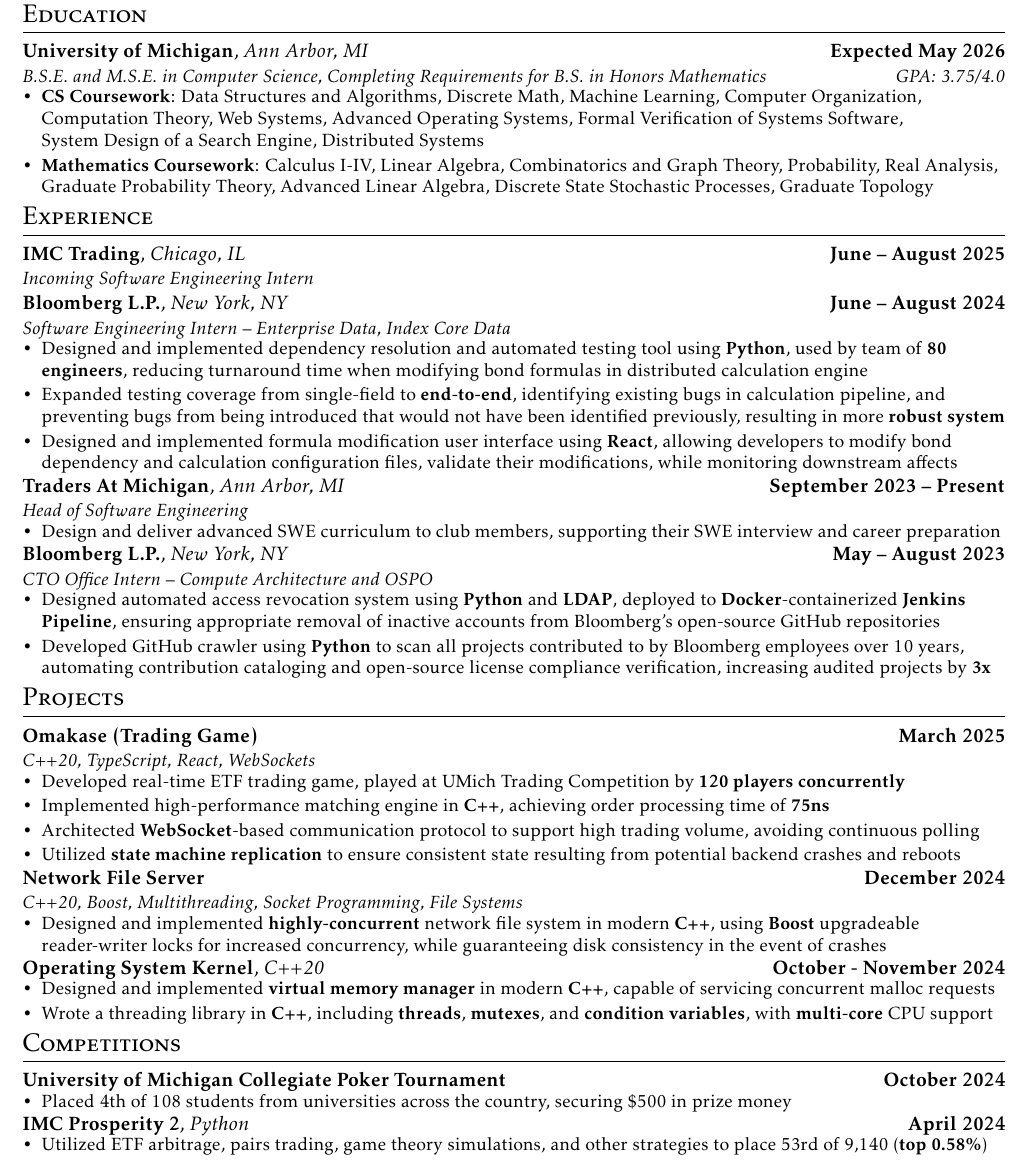
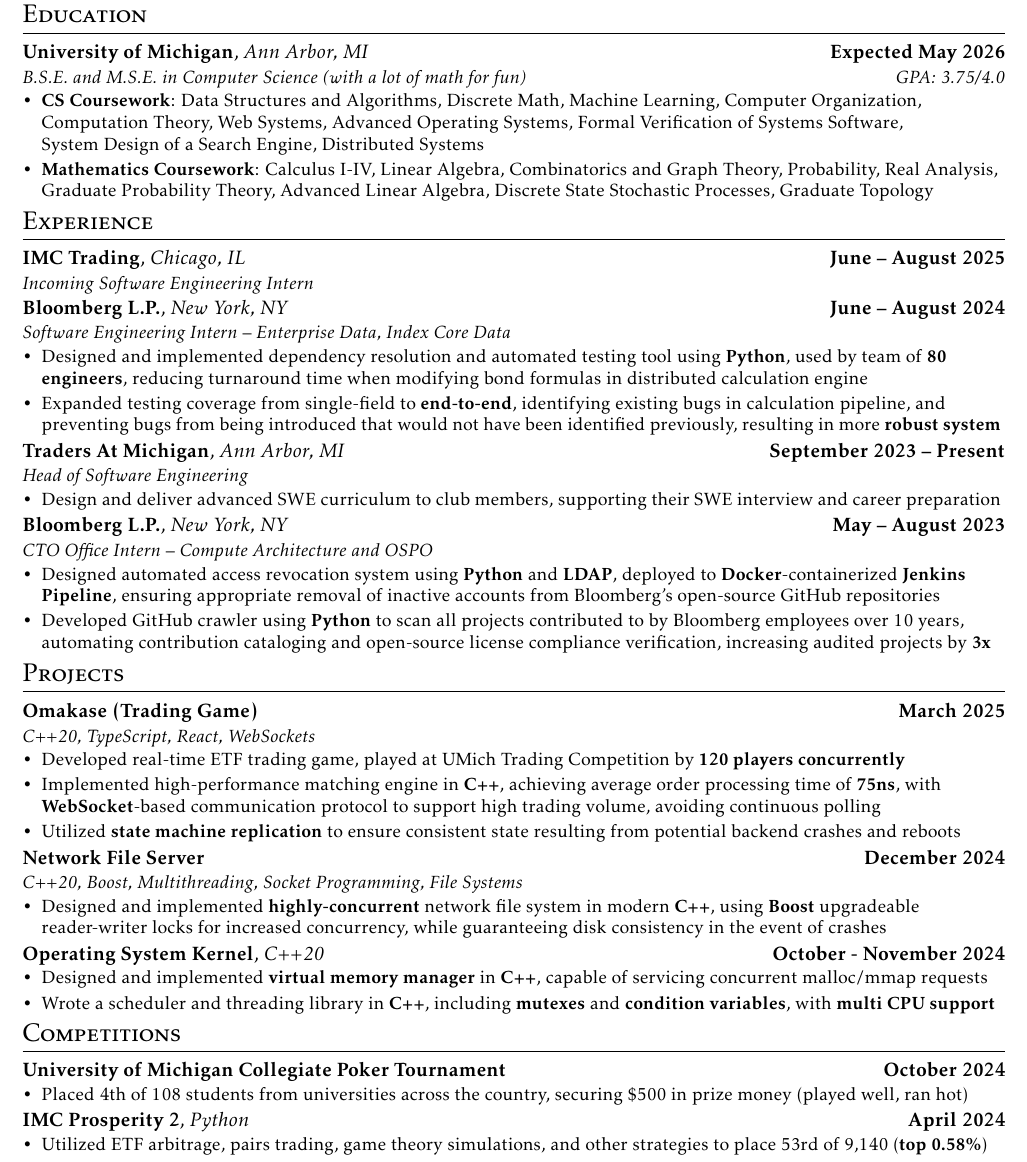
Before and after one commit to ConnerRose/resume, a LaTeX CV (resume.tex): part of the page, cut so that both start at the same text. Compiled offline with pdfLaTeX.

Commit message:
Update resume

```diff
--- a/resume.tex
+++ b/resume.tex
@@ -14,8 +14,7 @@
 
 \section{Education}
 \subheading{University of Michigan}{Ann Arbor, MI}{Expected May 2026}
-{B.S.E. and M.S.E. in Computer Science, Completing Requirements for B.S. in
-  Honors Mathematics}{GPA: 3.75/4.0}
+{B.S.E. and M.S.E. in Computer Science (with a lot of math for fun)}{GPA: 3.75/4.0}
 \begin{itemize}
   \item \textbf{CS Coursework}: Data Structures and Algorithms, Discrete Math,
         Machine Learning, Computer Organization, Computation Theory,
@@ -42,10 +41,6 @@
         existing bugs in calculation pipeline, and preventing bugs from being
         introduced that would not have been identified previously, resulting in
         more \textbf{robust system}
-  \item Designed and implemented formula modification user interface using
-        \textbf{React}, allowing developers to modify bond dependency and
-        calculation configuration files, validate their modifications, while
-        monitoring downstream affects
 \end{itemize}
 \subheading{Traders At Michigan}{Ann Arbor, MI}{September 2023 -- Present}
 {Head of Software Engineering}{}
@@ -72,9 +67,9 @@
 \begin{itemize}
   \item Developed real-time ETF trading game, played at UMich Trading Competition
         by \textbf{120 players concurrently}
-  \item Implemented high-performance matching engine in \textbf{C++}, achieving
-        order processing time of \textbf{75ns}
-  \item Architected \textbf{WebSocket}-based communication protocol to support high
+  \item Implemented high-performance matching engine in \textbf{C++}, achieving average
+        order processing time of \textbf{75ns}, with \textbf{WebSocket}-based
+        communication protocol to support high
         trading volume, avoiding continuous polling
   \item Utilized \textbf{state machine replication} to ensure consistent state
         resulting from potential backend crashes and reboots
@@ -89,15 +84,17 @@
 \end{itemize}
 \subheadingLine{Operating System Kernel}{C++20}{October - November 2024}
 \begin{itemize}
-  \item Designed and implemented \textbf{virtual memory manager} in modern
-        \textbf{C++}, capable of servicing concurrent malloc requests
-  \item Wrote a threading library in \textbf{C++}, including \textbf{threads}, \textbf{mutexes},
-        and \textbf{condition variables}, with \textbf{multi-core} CPU support
+  \item Designed and implemented \textbf{virtual memory manager} in
+        \textbf{C++}, capable of servicing concurrent malloc/mmap requests
+  \item Wrote a scheduler and threading library in \textbf{C++}, including
+        \textbf{mutexes} and \textbf{condition variables}, with
+        \textbf{multi CPU support}
 \end{itemize}
 \section{Competitions}
 \subheadingLine{University of Michigan Collegiate Poker Tournament}{}{October 2024}
 \begin{itemize}
-  \item Placed 4th of 108 students from universities across the country, securing \$500 in prize money
+  \item Placed 4th of 108 students from universities across the country,
+        securing \$500 in prize money (played well, ran hot)
 \end{itemize}
 \subheadingLine{IMC Prosperity 2}{Python}{April 2024}
 \begin{itemize}
```
Also changed, not shown: resume.pdf.
